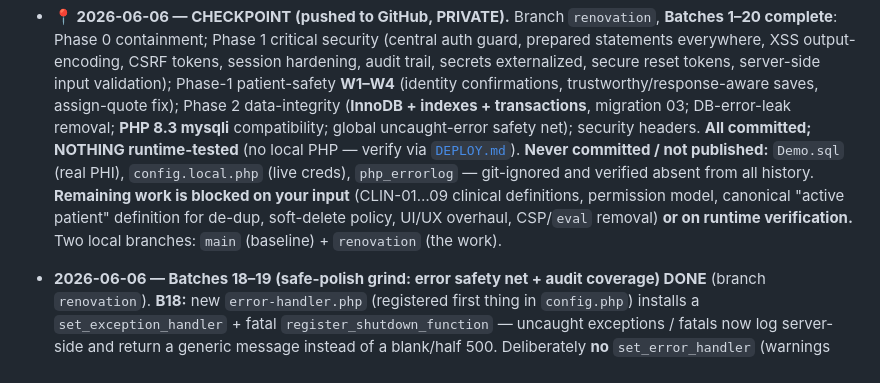
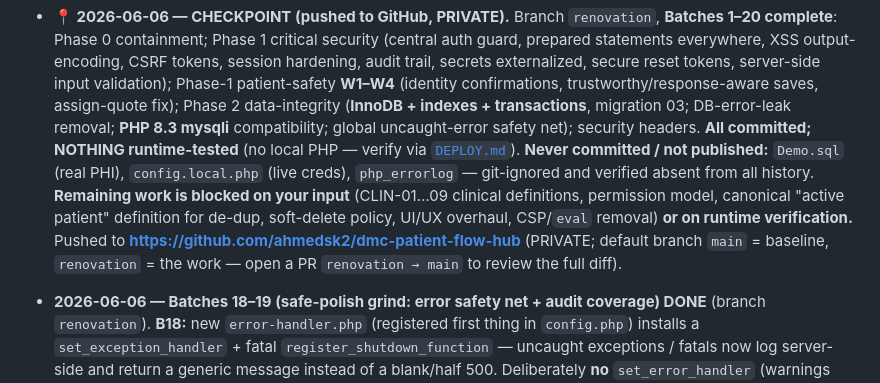
Before and after one commit to ahmedsk2/dmc-patient-flow-hub, a Markdown page: PROJECT-TRACKER.md, the part around the change. Rendered like a GitHub page.

Commit message:
docs(tracker): record GitHub repo URL in checkpoint
Co-Authored-By: Claude Opus 4.8 (1M context) <noreply@anthropic.com>

```diff
--- a/PROJECT-TRACKER.md
+++ b/PROJECT-TRACKER.md
@@ -39,7 +39,8 @@ _Last updated: 2026-06-06_
   `config.local.php` (live creds), `php_errorlog` — git-ignored and verified absent from all history.
   **Remaining work is blocked on your input** (CLIN-01…09 clinical definitions, permission model,
   canonical "active patient" definition for de-dup, soft-delete policy, UI/UX overhaul, CSP/`eval`
-  removal) **or on runtime verification.** Two local branches: `main` (baseline) + `renovation` (the work).
+  removal) **or on runtime verification.** Pushed to **https://github.com/ahmedsk2/dmc-patient-flow-hub**
+  (PRIVATE; default branch `main` = baseline, `renovation` = the work — open a PR `renovation → main` to review the full diff).
 
 - **2026-06-06 — Batches 18–19 (safe-polish grind: error safety net + audit coverage) DONE** (branch `renovation`). **B18:** new `error-handler.php` (registered first thing in `config.php`) installs a `set_exception_handler` + fatal `register_shutdown_function` — uncaught exceptions / fatals now log server-side and return a generic message instead of a blank/half 500. Deliberately **no** `set_error_handler` (warnings keep PHP's normal logged-but-hidden path; avoids log-flooding + `@` surprises). **B19 (R1 audit completeness):** wired `audit_log()` into the writes that were previously untracked — both inline list edits (`patient.update {field}`), ward→ICU transfer (`patient.icu_transfer`), the three consultant-assignment paths (`patient.assign {to}`), the bulk shuffle (`patients.shuffle`), and the registry patient edit (`patient.modify {via:registry}`, which also gained the missing W3 validation). All on the success path, actor from session, fail-safe. Not runtime-tested.
 
```
